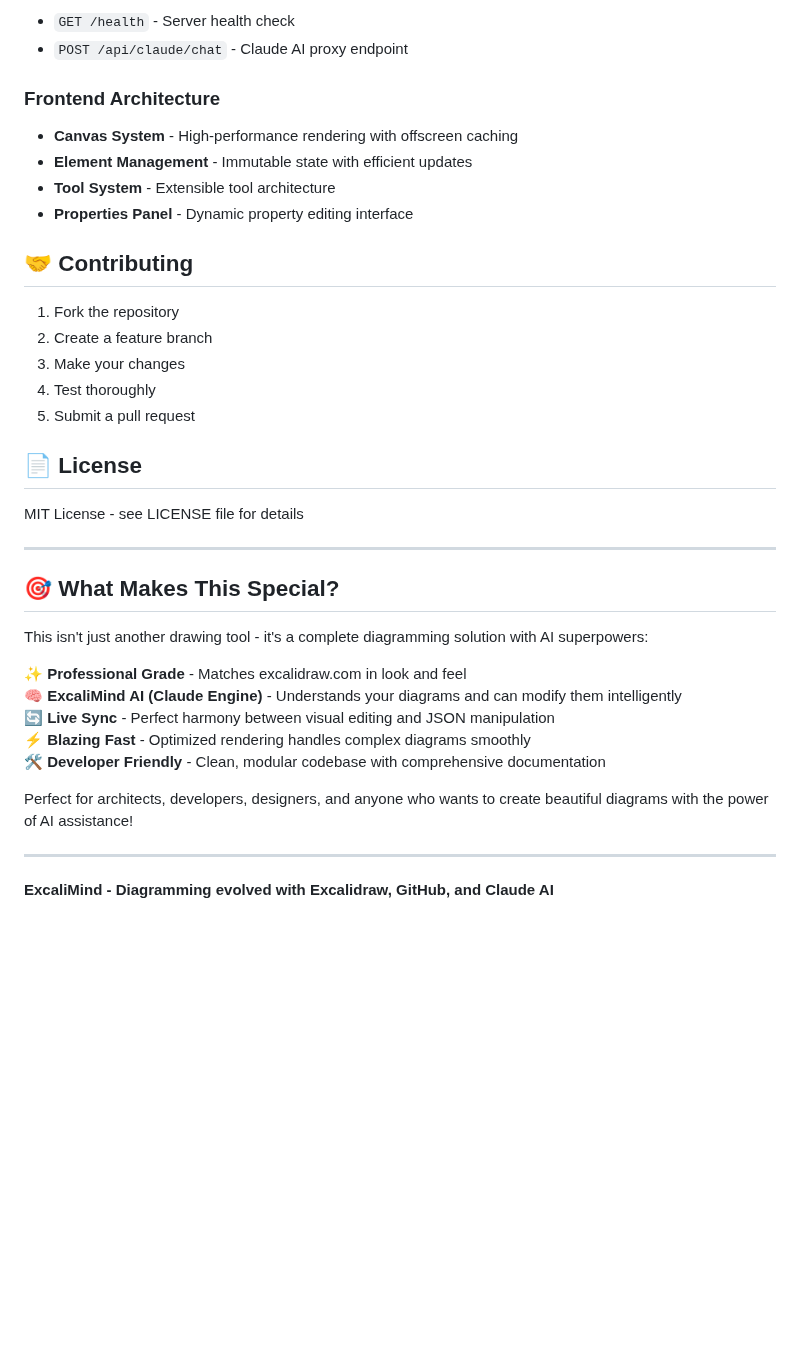
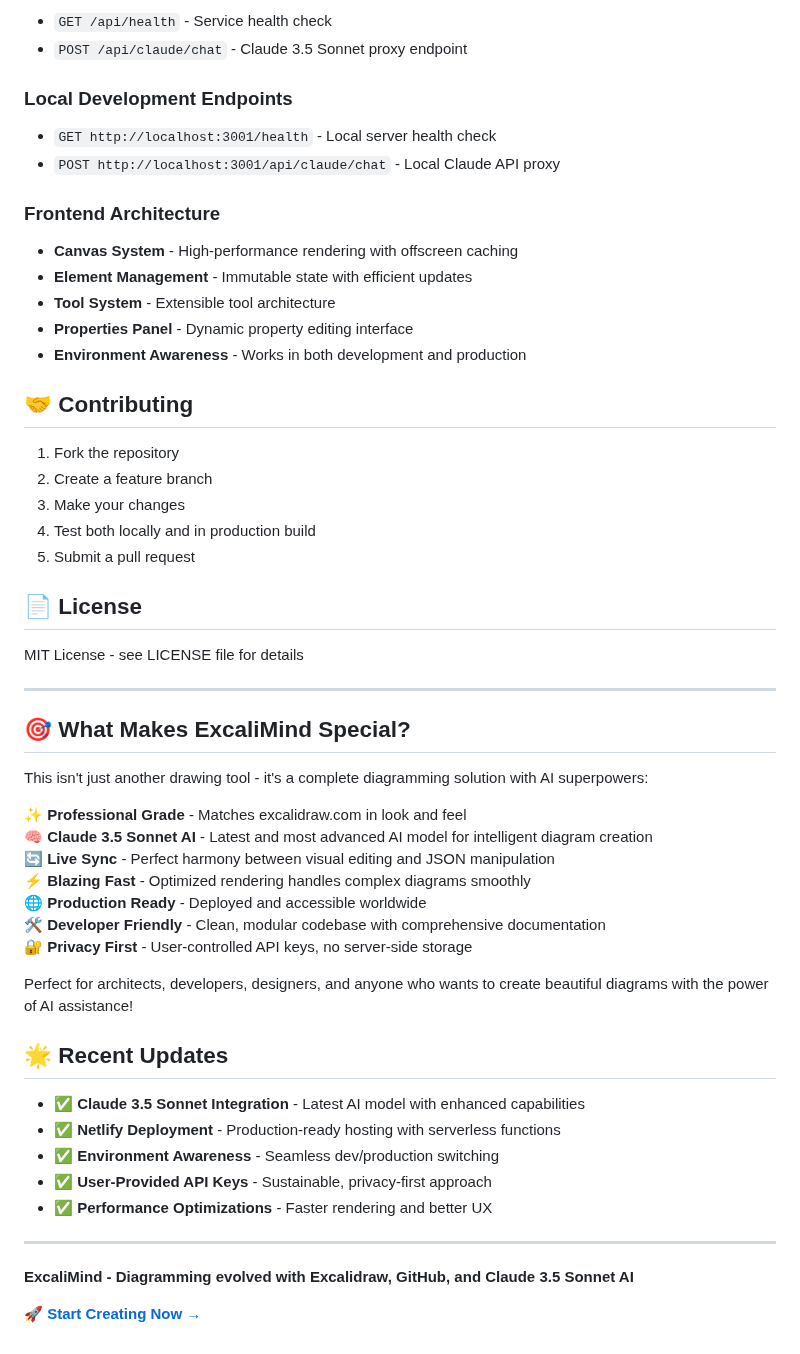
Before and after one commit to neerajjain92/ExcaliMind, a Markdown page: README.md, the part around one of its changes. Rendered like a GitHub page; blank space fills up the shorter version.

```diff
--- a/README.md
+++ b/README.md
@@ -173,6 +202,11 @@ The editor is built with CSS custom properties for easy theming:
 
-- `GET /health` - Server health check
-- `POST /api/claude/chat` - Claude AI proxy endpoint
+- `GET /api/health` - Service health check
+- `POST /api/claude/chat` - Claude 3.5 Sonnet proxy endpoint
+
+### Local Development Endpoints
+
+- `GET http://localhost:3001/health` - Local server health check
+- `POST http://localhost:3001/api/claude/chat` - Local Claude API proxy
 
 ### Frontend Architecture
 
@@ -180,13 +214,14 @@ The editor is built with CSS custom properties for easy theming:
 - **Element Management** - Immutable state with efficient updates
 - **Tool System** - Extensible tool architecture
 - **Properties Panel** - Dynamic property editing interface
+- **Environment Awareness** - Works in both development and production
 
 ## 🤝 Contributing
 
 1. Fork the repository
 2. Create a feature branch
 3. Make your changes
-4. Test thoroughly
+4. Test both locally and in production build
 5. Submit a pull request
 
 ## 📄 License
@@ -195,18 +230,30 @@ MIT License - see LICENSE file for details
 
 ---
 
-## 🎯 What Makes This Special?
+## 🎯 What Makes ExcaliMind Special?
 
 This isn't just another drawing tool - it's a complete diagramming solution with AI superpowers:
 
 ✨ **Professional Grade** - Matches excalidraw.com in look and feel
-🧠 **ExcaliMind AI (Claude Engine)** - Understands your diagrams and can modify them intelligently
+🧠 **Claude 3.5 Sonnet AI** - Latest and most advanced AI model for intelligent diagram creation
 🔄 **Live Sync** - Perfect harmony between visual editing and JSON manipulation
 ⚡ **Blazing Fast** - Optimized rendering handles complex diagrams smoothly
+🌐 **Production Ready** - Deployed and accessible worldwide
 🛠️ **Developer Friendly** - Clean, modular codebase with comprehensive documentation
+🔐 **Privacy First** - User-controlled API keys, no server-side storage
 
 Perfect for architects, developers, designers, and anyone who wants to create beautiful diagrams with the power of AI assistance!
 
+## 🌟 Recent Updates
+
+- ✅ **Claude 3.5 Sonnet Integration** - Latest AI model with enhanced capabilities
+- ✅ **Netlify Deployment** - Production-ready hosting with serverless functions
+- ✅ **Environment Awareness** - Seamless dev/production switching
+- ✅ **User-Provided API Keys** - Sustainable, privacy-first approach
+- ✅ **Performance Optimizations** - Faster rendering and better UX
+
 ---
 
-**ExcaliMind - Diagramming evolved with Excalidraw, GitHub, and Claude AI**
+**ExcaliMind - Diagramming evolved with Excalidraw, GitHub, and Claude 3.5 Sonnet AI**
+
+🚀 **[Start Creating Now →](https://incomparable-llama-0d827c.netlify.app/)**
```
Also changed, not shown: other parts of README.md (+75 -46 lines).
